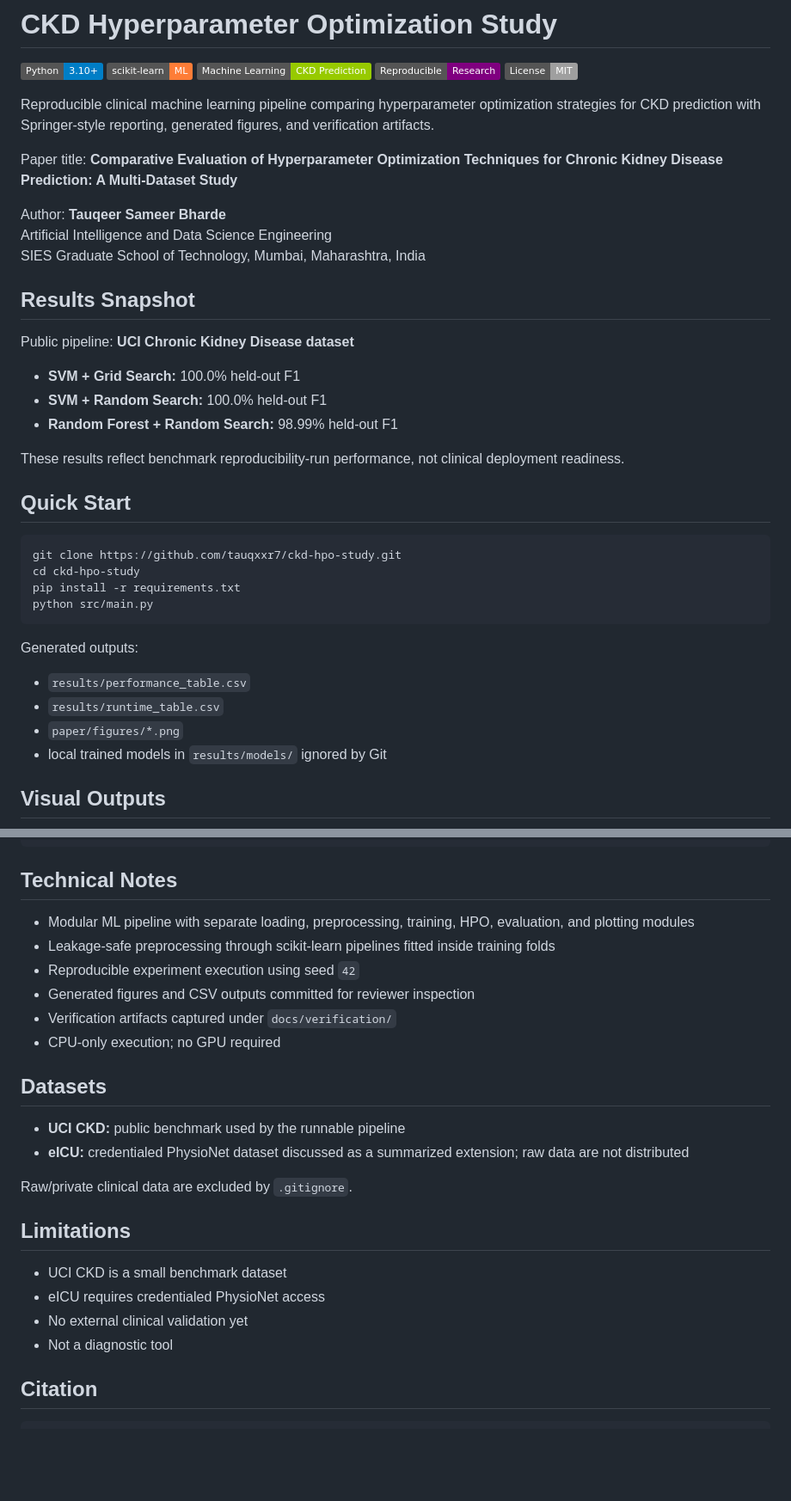
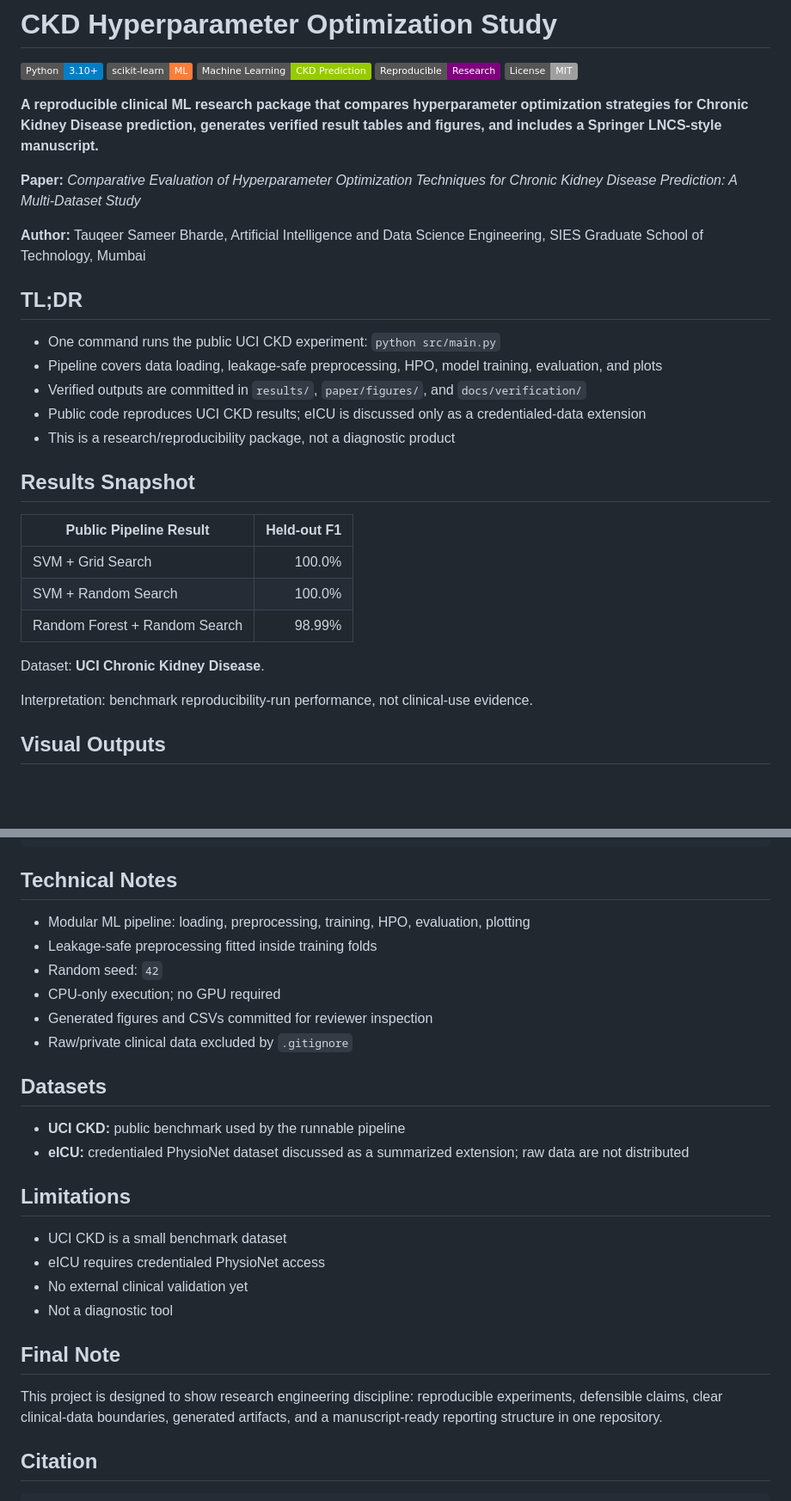
Before and after one commit to tauqxxr7/ckd-hpo-study, a Markdown page: README.md, 2 parts joined by grey strips. Shown at 86% size. Rendered like a GitHub page; badges without logos; blank space fills up the shorter version.

Commit message:
Final README upgrade for FAANG-level impact

````diff
--- a/README.md
+++ b/README.md
@@ -6,39 +6,31 @@
 ![Reproducible Research](https://img.shields.io/badge/Reproducible-Research-purple)
 ![MIT License](https://img.shields.io/badge/License-MIT-lightgrey)
 
-Reproducible clinical machine learning pipeline comparing hyperparameter optimization strategies for CKD prediction with Springer-style reporting, generated figures, and verification artifacts.
+**A reproducible clinical ML research package that compares hyperparameter optimization strategies for Chronic Kidney Disease prediction, generates verified result tables and figures, and includes a Springer LNCS-style manuscript.**
 
-Paper title: **Comparative Evaluation of Hyperparameter Optimization Techniques for Chronic Kidney Disease Prediction: A Multi-Dataset Study**
+**Paper:** *Comparative Evaluation of Hyperparameter Optimization Techniques for Chronic Kidney Disease Prediction: A Multi-Dataset Study*
 
-Author: **Tauqeer Sameer Bharde**
-Artificial Intelligence and Data Science Engineering
-SIES Graduate School of Technology, Mumbai, Maharashtra, India
+**Author:** Tauqeer Sameer Bharde, Artificial Intelligence and Data Science Engineering, SIES Graduate School of Technology, Mumbai
+
+## TL;DR
+
+- One command runs the public UCI CKD experiment: `python src/main.py`
+- Pipeline covers data loading, leakage-safe preprocessing, HPO, model training, evaluation, and plots
+- Verified outputs are committed in `results/`, `paper/figures/`, and `docs/verification/`
+- Public code reproduces UCI CKD results; eICU is discussed only as a credentialed-data extension
+- This is a research/reproducibility package, not a diagnostic product
 
 ## Results Snapshot
 
-Public pipeline: **UCI Chronic Kidney Disease dataset**
+| Public Pipeline Result | Held-out F1 |
+| --- | ---: |
+| SVM + Grid Search | 100.0% |
+| SVM + Random Search | 100.0% |
+| Random Forest + Random Search | 98.99% |
 
-- **SVM + Grid Search:** 100.0% held-out F1
-- **SVM + Random Search:** 100.0% held-out F1
-- **Random Forest + Random Search:** 98.99% held-out F1
+Dataset: **UCI Chronic Kidney Disease**.
 
-These results reflect benchmark reproducibility-run performance, not clinical deployment readiness.
-
-## Quick Start
-
-```bash
-git clone https://github.com/tauqxxr7/ckd-hpo-study.git
-cd ckd-hpo-study
-pip install -r requirements.txt
-python src/main.py
-```
-
-Generated outputs:
-
-- `results/performance_table.csv`
-- `results/runtime_table.csv`
-- `paper/figures/*.png`
-- local trained models in `results/models/` ignored by Git
+Interpretation: benchmark reproducibility-run performance, not clinical-use evidence.
 
 ## Visual Outputs
 
@@ -125,19 +138,17 @@ ckd-hpo-study/
 
 ## Technical Notes
 
-- Modular ML pipeline with separate loading, preprocessing, training, HPO, evaluation, and plotting modules
-- Leakage-safe preprocessing through scikit-learn pipelines fitted inside training folds
-- Reproducible experiment execution using seed `42`
-- Generated figures and CSV outputs committed for reviewer inspection
-- Verification artifacts captured under `docs/verification/`
+- Modular ML pipeline: loading, preprocessing, training, HPO, evaluation, plotting
+- Leakage-safe preprocessing fitted inside training folds
+- Random seed: `42`
 - CPU-only execution; no GPU required
+- Generated figures and CSVs committed for reviewer inspection
+- Raw/private clinical data excluded by `.gitignore`
 
 ## Datasets
 
 - **UCI CKD:** public benchmark used by the runnable pipeline
 - **eICU:** credentialed PhysioNet dataset discussed as a summarized extension; raw data are not distributed
-
-Raw/private clinical data are excluded by `.gitignore`.
 
 ## Limitations
 
@@ -145,6 +156,10 @@ Raw/private clinical data are excluded by `.gitignore`.
 - eICU requires credentialed PhysioNet access
 - No external clinical validation yet
 - Not a diagnostic tool
+
+## Final Note
+
+This project is designed to show research engineering discipline: reproducible experiments, defensible claims, clear clinical-data boundaries, generated artifacts, and a manuscript-ready reporting structure in one repository.
 
 ## Citation
 
````
Also changed, not shown: other parts of README.md (+30 -9 lines).
